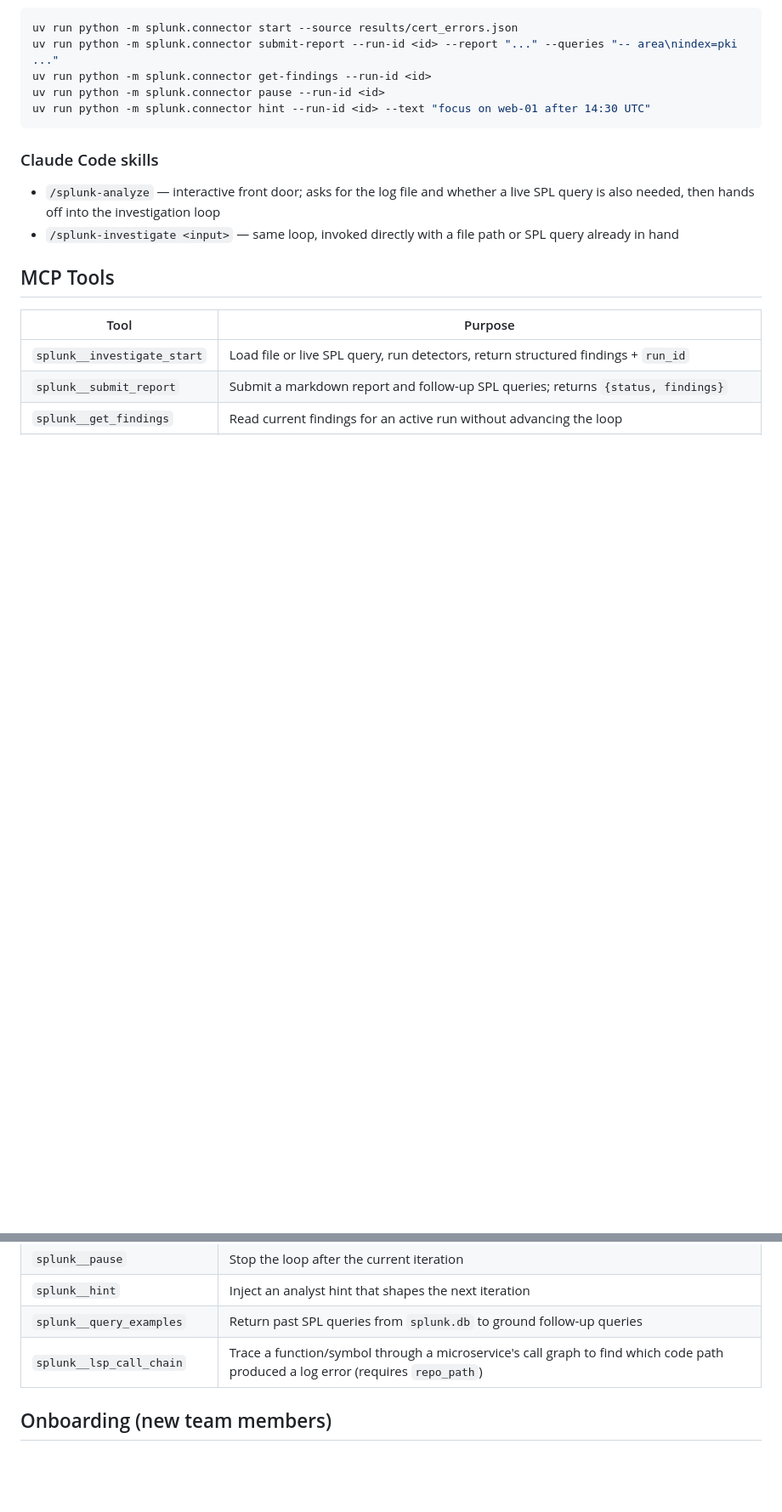
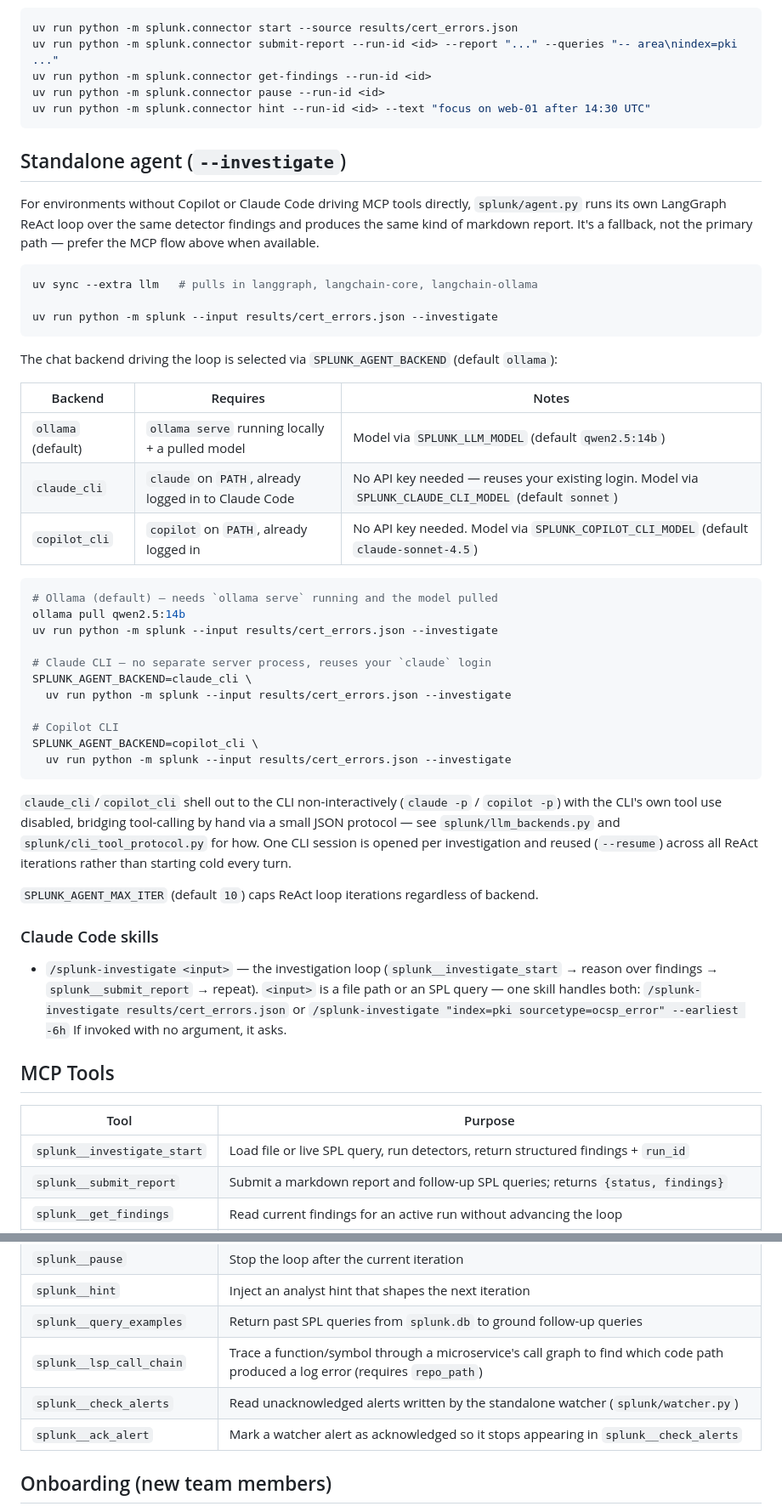
Before and after one commit to debaditya-mohankudo/splunk-intelligence, a Markdown page: README.md, 2 parts joined by grey strips. Shown at 85% size. Rendered like a GitHub page; blank space fills up the shorter version.

Commit message:
Update README for standalone agent backends, watcher, and MCP tools; drop redundant splunk-analyze skill
README was stale: missing splunk__check_alerts/splunk__ack_alert (9 tools,
not 7), no mention of watcher.py, and the standalone --investigate section
didn't reflect the new SPLUNK_AGENT_BACKEND options (ollama/claude_cli/
copilot_cli) or their env vars. Documents all of it, including a note on
llm_backends.py's CLI session-reuse behavior.

Removed the splunk-analyze skill (and briefly-considered splunk-analyze-live/
-offline split) as redundant: splunk-investigate <input> already accepts
either a file path or an SPL query directly, and asks if invoked bare -- a
separate interactive front door added a skill with no functional gain.

task:e9e6898a

Co-Authored-By: Claude Sonnet 5 <noreply@anthropic.com>

````diff
--- a/README.md
+++ b/README.md
@@ -94,10 +100,56 @@ uv run python -m splunk.connector pause --run-id <id>
 uv run python -m splunk.connector hint --run-id <id> --text "focus on web-01 after 14:30 UTC"
 ```
 
+## Standalone agent (`--investigate`)
+
+For environments without Copilot or Claude Code driving MCP tools directly, `splunk/agent.py`
+runs its own LangGraph ReAct loop over the same detector findings and produces the same kind of
+markdown report. It's a fallback, not the primary path — prefer the MCP flow above when available.
+
+```bash
+uv sync --extra llm   # pulls in langgraph, langchain-core, langchain-ollama
+
+uv run python -m splunk --input results/cert_errors.json --investigate
+```
+
+The chat backend driving the loop is selected via `SPLUNK_AGENT_BACKEND` (default `ollama`):
+
+| Backend | Requires | Notes |
+| --- | --- | --- |
+| `ollama` (default) | `ollama serve` running locally + a pulled model | Model via `SPLUNK_LLM_MODEL` (default `qwen2.5:14b`) |
+| `claude_cli` | `claude` on `PATH`, already logged in to Claude Code | No API key needed — reuses your existing login. Model via `SPLUNK_CLAUDE_CLI_MODEL` (default `sonnet`) |
+| `copilot_cli` | `copilot` on `PATH`, already logged in | No API key needed. Model via `SPLUNK_COPILOT_CLI_MODEL` (default `claude-sonnet-4.5`) |
+
+```bash
+# Ollama (default) — needs `ollama serve` running and the model pulled
+ollama pull qwen2.5:14b
+uv run python -m splunk --input results/cert_errors.json --investigate
+
+# Claude CLI — no separate server process, reuses your `claude` login
+SPLUNK_AGENT_BACKEND=claude_cli \
+  uv run python -m splunk --input results/cert_errors.json --investigate
+
+# Copilot CLI
+SPLUNK_AGENT_BACKEND=copilot_cli \
+  uv run python -m splunk --input results/cert_errors.json --investigate
+```
+
+`claude_cli`/`copilot_cli` shell out to the CLI non-interactively (`claude -p` / `copilot -p`)
+with the CLI's own tool use disabled, bridging tool-calling by hand via a small JSON protocol —
+see `splunk/llm_backends.py` and `splunk/cli_tool_protocol.py` for how. One CLI session is opened
+per investigation and reused (`--resume`) across all ReAct iterations rather than starting cold
+every turn.
+
+`SPLUNK_AGENT_MAX_ITER` (default `10`) caps ReAct loop iterations regardless of backend.
+
 ### Claude Code skills
 
-- `/splunk-analyze` — interactive front door; asks for the log file and whether a live SPL query is also needed, then hands off into the investigation loop
-- `/splunk-investigate <input>` — same loop, invoked directly with a file path or SPL query already in hand
+- `/splunk-investigate <input>` — the investigation loop (`splunk__investigate_start` →
+  reason over findings → `splunk__submit_report` → repeat). `<input>` is a file path or an
+  SPL query — one skill handles both:
+  `/splunk-investigate results/cert_errors.json` or
+  `/splunk-investigate "index=pki sourcetype=ocsp_error" --earliest -6h`
+  If invoked with no argument, it asks.
 
 ## MCP Tools
 
@@ -110,6 +162,8 @@ uv run python -m splunk.connector hint --run-id <id> --text "focus on web-01 aft
 | `splunk__hint` | Inject an analyst hint that shapes the next iteration |
 | `splunk__query_examples` | Return past SPL queries from `splunk.db` to ground follow-up queries |
 | `splunk__lsp_call_chain` | Trace a function/symbol through a microservice's call graph to find which code path produced a log error (requires `repo_path`) |
+| `splunk__check_alerts` | Read unacknowledged alerts written by the standalone watcher (`splunk/watcher.py`) |
+| `splunk__ack_alert` | Mark a watcher alert as acknowledged so it stops appearing in `splunk__check_alerts` |
 
 ## Onboarding (new team members)
 
````
Also changed, not shown: other parts of README.md (+21 -4 lines), 1 other file.
